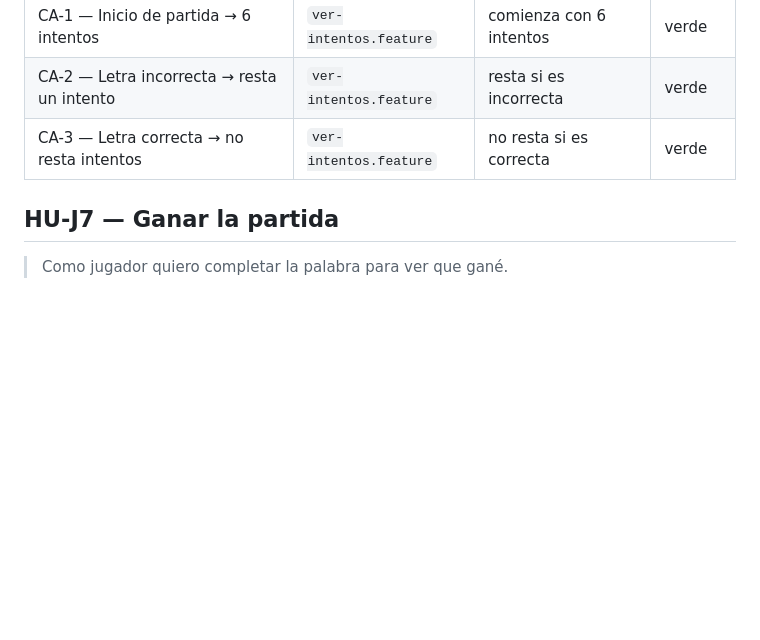
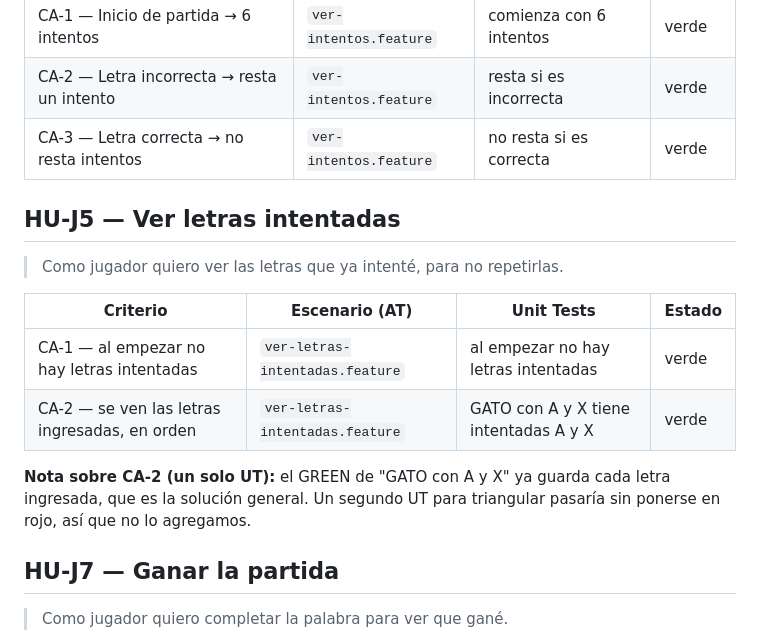
Before and after one commit to Tomas-Wardoloff/TPI-metolodogias-agiles, a Markdown page: NOTES.md, the part around the change. GitHub-like rendering; blank space fills up the shorter version.

Commit message:
GREEN: AT HU-J5 se ven las letras intentadas

```diff
--- a/NOTES.md
+++ b/NOTES.md
@@ -55,6 +55,19 @@ si un nombre es válido — ahí sí hay una regla unit-testeable sin navegador.
 | CA-2 — Letra incorrecta → resta un intento         | `ver-intentos.feature`     | resta si es incorrecta       | verde  |
 | CA-3 — Letra correcta → no resta intentos          | `ver-intentos.feature`     | no resta si es correcta      | verde  |
 
+## HU-J5 — Ver letras intentadas
+
+> Como jugador quiero ver las letras que ya intenté, para no repetirlas.
+
+| Criterio                                           | Escenario (AT)                    | Unit Tests                          | Estado |
+| -------------------------------------------------- | --------------------------------- | ----------------------------------- | ------ |
+| CA-1 — al empezar no hay letras intentadas         | `ver-letras-intentadas.feature`   | al empezar no hay letras intentadas | verde  |
+| CA-2 — se ven las letras ingresadas, en orden      | `ver-letras-intentadas.feature`   | GATO con A y X tiene intentadas A y X | verde  |
+
+**Nota sobre CA-2 (un solo UT):** el GREEN de "GATO con A y X" ya guarda
+cada letra ingresada, que es la solución general. Un segundo UT para
+triangular pasaría sin ponerse en rojo, así que no lo agregamos.
+
 ## HU-J7 — Ganar la partida
 
 > Como jugador quiero completar la palabra para ver que gané.
```
